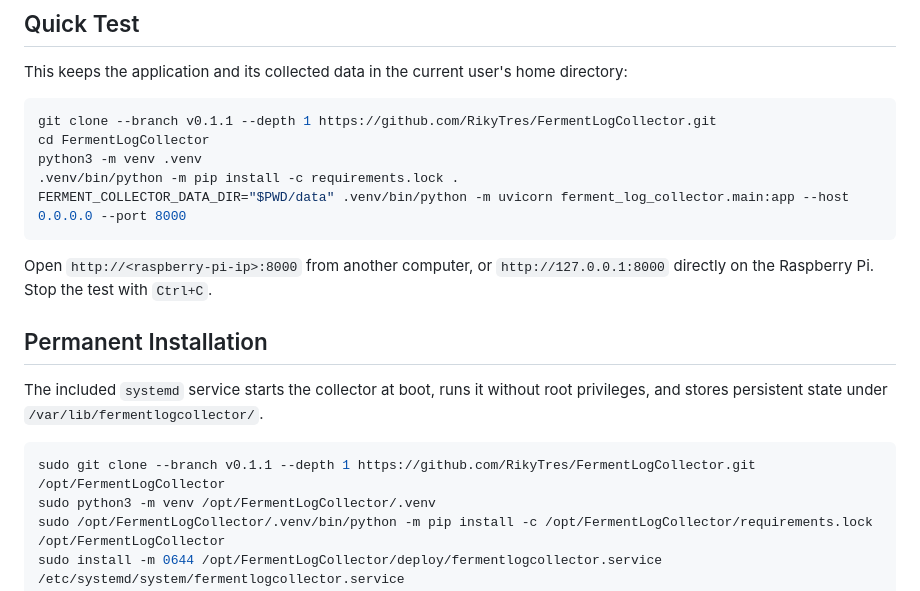
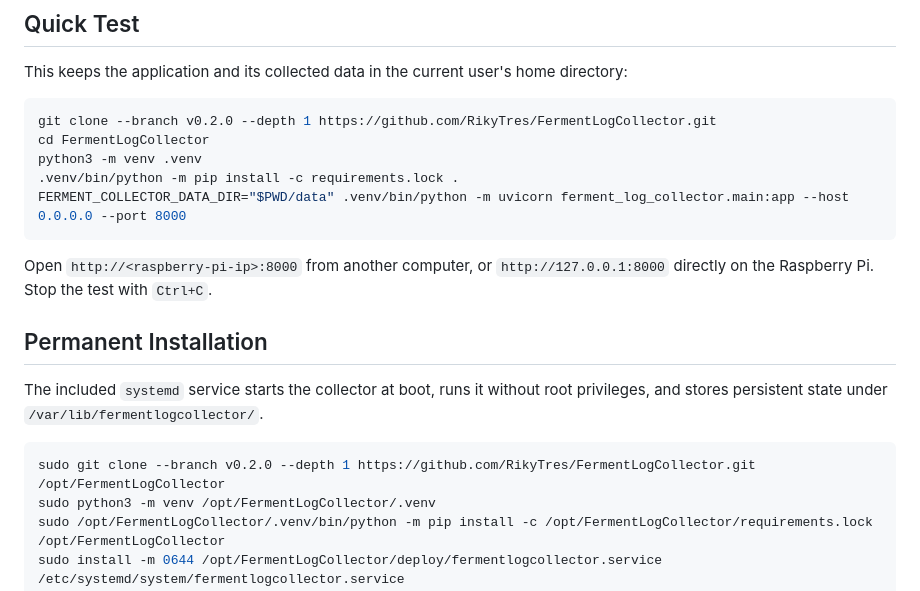
Before and after one commit to RikyTres/FermentLogCollector, a Markdown page: README.md, the part around one of its changes. GitHub-like rendering.

````diff
--- a/README.md
+++ b/README.md
@@ -27,7 +27,7 @@ This keeps the application and its collected data in the current user's home
 directory:
 
 ```sh
-git clone --branch v0.1.1 --depth 1 https://github.com/RikyTres/FermentLogCollector.git
+git clone --branch v0.2.0 --depth 1 https://github.com/RikyTres/FermentLogCollector.git
 cd FermentLogCollector
 python3 -m venv .venv
 .venv/bin/python -m pip install -c requirements.lock .
@@ -45,7 +45,7 @@ root privileges, and stores persistent state under
 `/var/lib/fermentlogcollector/`.
 
 ```sh
-sudo git clone --branch v0.1.1 --depth 1 https://github.com/RikyTres/FermentLogCollector.git /opt/FermentLogCollector
+sudo git clone --branch v0.2.0 --depth 1 https://github.com/RikyTres/FermentLogCollector.git /opt/FermentLogCollector
 sudo python3 -m venv /opt/FermentLogCollector/.venv
 sudo /opt/FermentLogCollector/.venv/bin/python -m pip install -c /opt/FermentLogCollector/requirements.lock /opt/FermentLogCollector
 sudo install -m 0644 /opt/FermentLogCollector/deploy/fermentlogcollector.service /etc/systemd/system/fermentlogcollector.service
````
Also changed, not shown: other parts of README.md (+3 -3 lines).
